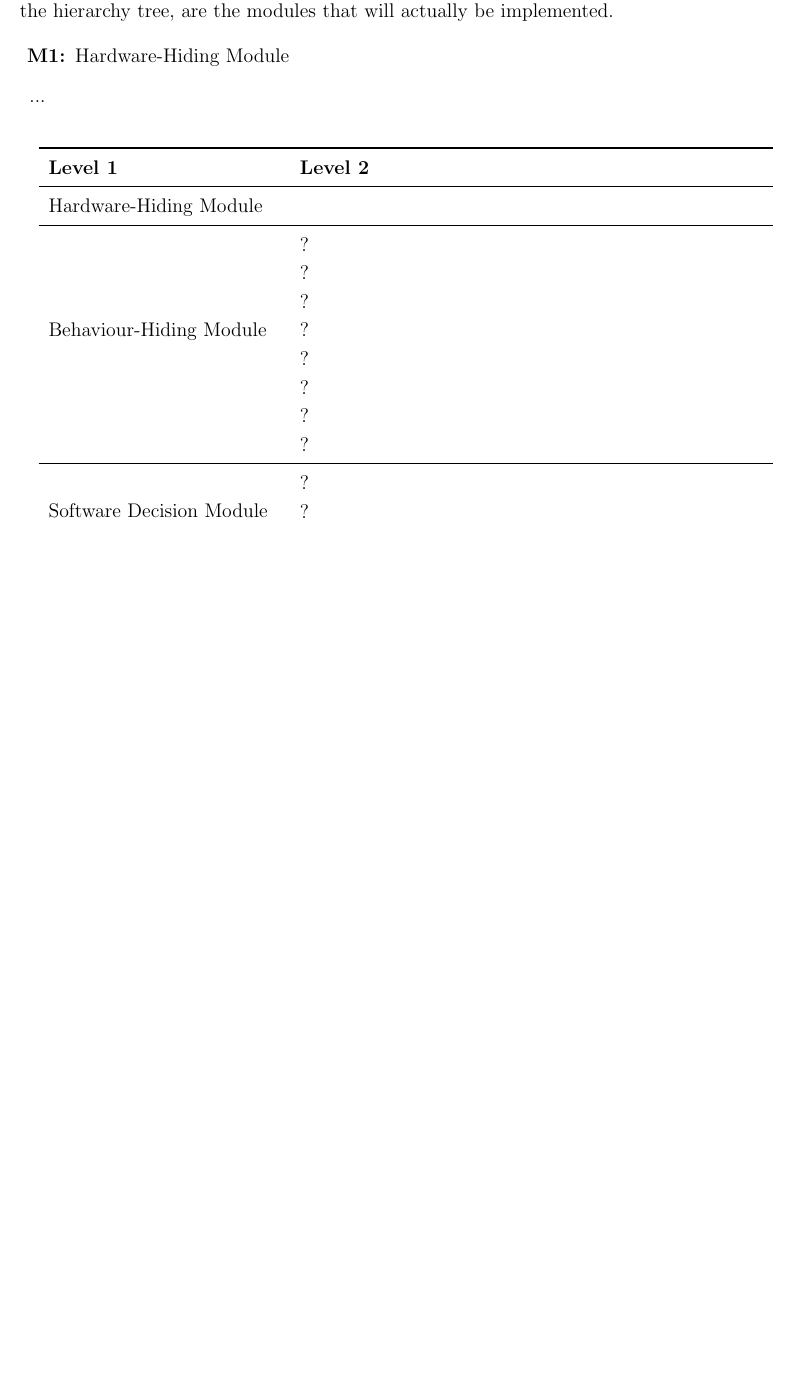
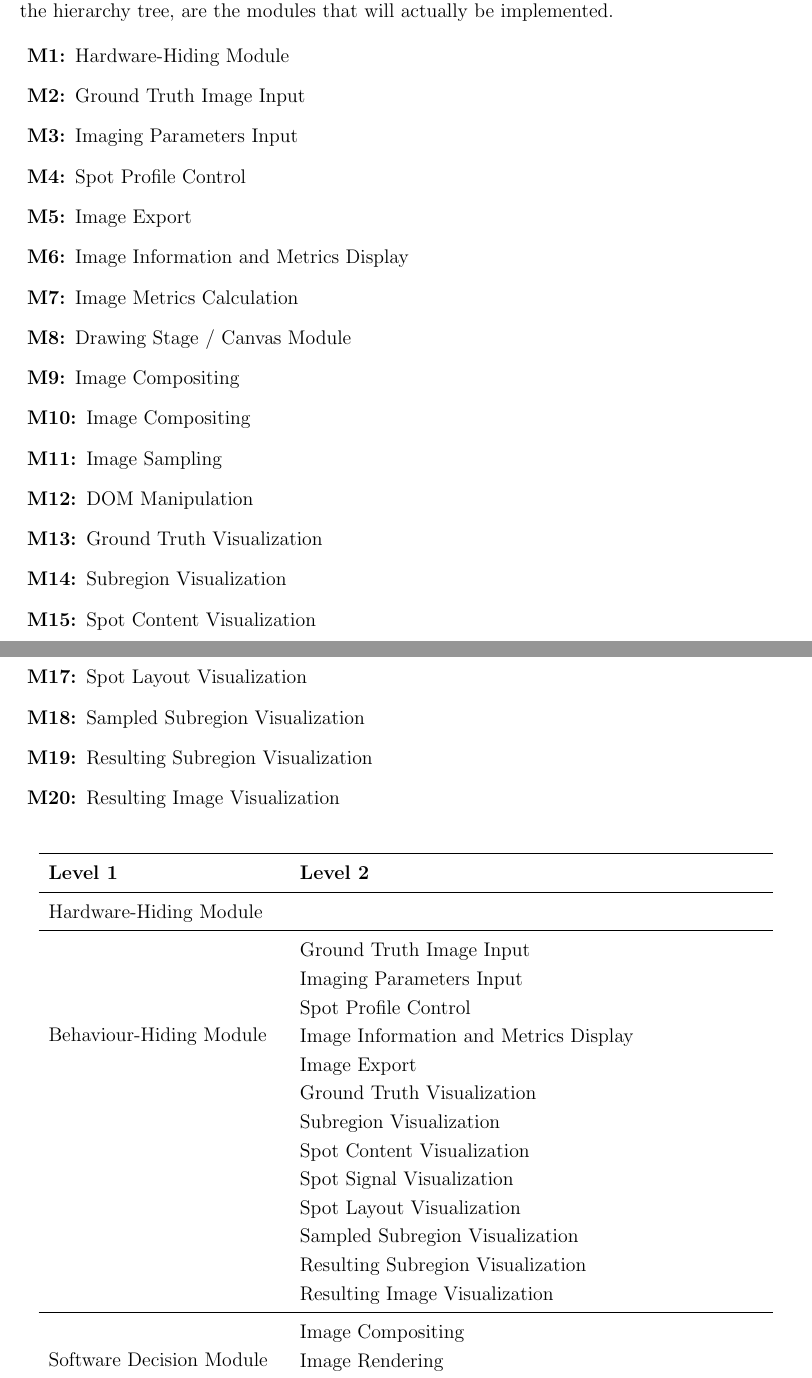
Before and after one commit to joedf/CAS741_w23, a LaTeX document (docs/Design/SoftArchitecture/MG.tex): part of page 7 of 11 before the commit and two parts of pages 7 and 8 of 12 after it, the two joined at a grey line, cut so that both start at the same text, the shorter picture padded with empty space. Compiled offline with pdfLaTeX.

Commit message:
MG: list modules

```diff
--- a/docs/Design/SoftArchitecture/MG.tex
+++ b/docs/Design/SoftArchitecture/MG.tex
@@ -3,7 +3,8 @@
 \usepackage{amsmath, mathtools}
 \usepackage{siunitx}
 \usepackage{fullpage}
-\usepackage[round]{natbib}
+% \usepackage[round]{natbib}
+\usepackage[numbers,square]{natbib}
 \usepackage{multirow}
 \usepackage{booktabs}
 \usepackage{tabularx}
@@ -216,8 +219,26 @@ below, which are leaves in the hierarchy tree, are the modules that will
 actually be implemented.
 
 \begin{description}
-\item [\refstepcounter{mnum} \mthemnum \label{mHH}:] Hardware-Hiding Module
-\item ...
+\item [\refstepcounter{mnum} \mthemnum \label{M_HdwHide}:] Hardware-Hiding Module
+\item [\refstepcounter{mnum} \mthemnum \label{M_GT}:] Ground Truth Image Input
+\item [\refstepcounter{mnum} \mthemnum \label{M_params}:] Imaging Parameters Input
+\item [\refstepcounter{mnum} \mthemnum \label{M_vizSpotProfile}:] Spot Profile Control
+\item [\refstepcounter{mnum} \mthemnum \label{M_export}:] Image Export
+\item [\refstepcounter{mnum} \mthemnum \label{M_imgInfo}:] Image Information and Metrics Display
+\item [\refstepcounter{mnum} \mthemnum \label{M_metric}:] Image Metrics Calculation
+\item [\refstepcounter{mnum} \mthemnum \label{M_stage}:] Drawing Stage / Canvas Module
+\item [\refstepcounter{mnum} \mthemnum \label{M_compositing}:] Image Compositing
+\item [\refstepcounter{mnum} \mthemnum \label{M_rendering}:] Image Compositing
+\item [\refstepcounter{mnum} \mthemnum \label{M_sampling}:] Image Sampling
+\item [\refstepcounter{mnum} \mthemnum \label{M_DOM}:] DOM Manipulation
+\item [\refstepcounter{mnum} \mthemnum \label{M_vizGT}:] Ground Truth Visualization
+\item [\refstepcounter{mnum} \mthemnum \label{M_vizSubregion}:] Subregion Visualization
+\item [\refstepcounter{mnum} \mthemnum \label{M_vizSpotContent}:] Spot Content Visualization
+\item [\refstepcounter{mnum} \mthemnum \label{M_vizSpotSignal}:] Spot Signal Visualization
+\item [\refstepcounter{mnum} \mthemnum \label{M_vizSpotLayout}:] Spot Layout Visualization
+\item [\refstepcounter{mnum} \mthemnum \label{M_vizSampledSub}:] Sampled Subregion Visualization
+\item [\refstepcounter{mnum} \mthemnum \label{M_vizResultSub}:] Resulting Subregion Visualization
+\item [\refstepcounter{mnum} \mthemnum \label{M_vizResultImg}:] Resulting Image Visualization
 \end{description}
 
 
@@ -231,16 +252,23 @@ actually be implemented.
 {Hardware-Hiding Module} & ~ \\
 \midrule
 
-\multirow{7}{0.3\textwidth}{Behaviour-Hiding Module} & ?\\
-& ?\\
-& ?\\
-& ?\\
-& ?\\
-& ?\\
-& ?\\
-& ?\\
+\multirow{7}{0.3\textwidth}{Behaviour-Hiding Module}
+& Ground Truth Image Input \\
+& Imaging Parameters Input \\
+& Spot Profile Control \\
+& Image Information and Metrics Display \\
+& Image Export \\
+& Ground Truth Visualization \\
+& Subregion Visualization \\
+& Spot Content Visualization \\
+& Spot Signal Visualization \\
+& Spot Layout Visualization \\
+& Sampled Subregion Visualization \\
+& Resulting Subregion Visualization \\
+& Resulting Image Visualization \\
 \midrule
 
-\multirow{3}{0.3\textwidth}{Software Decision Module} & {?}\\
-& ?\\
-& ?\\
+\multirow{3}{0.3\textwidth}{Software Decision Module}
+& Image Compositing \\
+& Image Rendering \\
+& Image Sampling \\
```
Also changed, not shown: refs/programming.bib (added, +23 -0 lines), docs/Design/SoftArchitecture/MG.pdf, docs/Design/SoftArchitecture/MG.tex (40 more changed lines).
